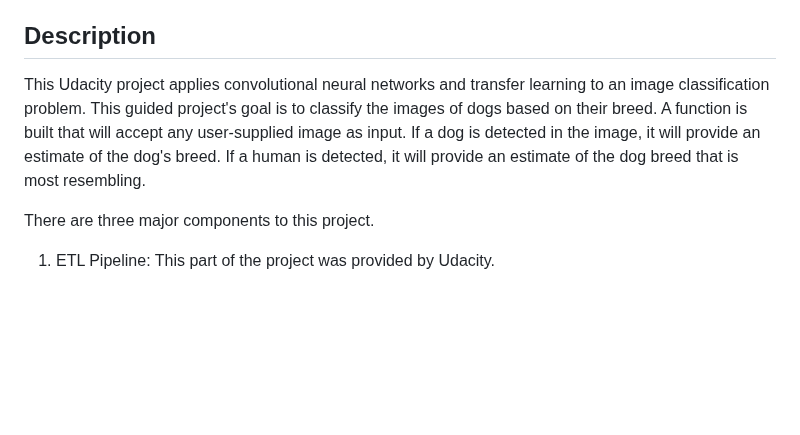
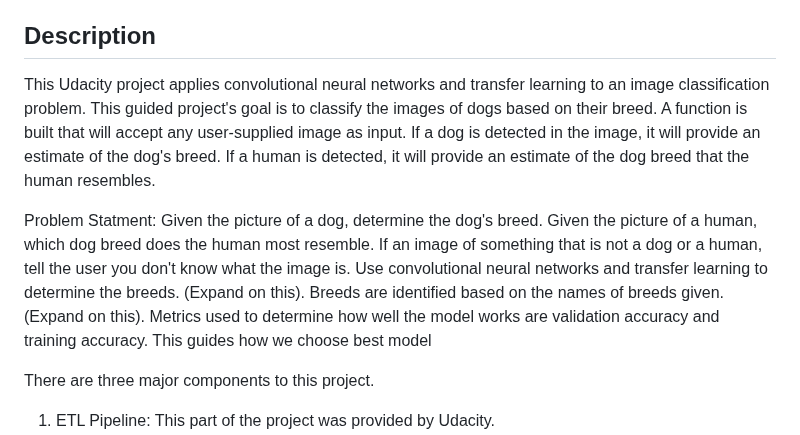
Before and after one commit to chrlsjsph460/Dog-Breed-Classifier-Project, a Markdown page: README.md, the part around the change. GitHub-like rendering; blank space fills up the shorter version.

Commit message:
Update README.md
Add rough notes on problem statement and approach to solving problem.

```diff
--- a/README.md
+++ b/README.md
@@ -9,7 +9,15 @@
 6.  [Screenshots](#screenshots)
 
 ## Description
-This Udacity project applies convolutional neural networks and transfer learning to an image classification problem. This guided project's goal is to classify the images of dogs based on their breed. A function is built that will accept any user-supplied image as input. If a dog is detected in the image, it will provide an estimate of the dog's breed. If a human is detected, it will provide an estimate of the dog breed that is most resembling.
+This Udacity project applies convolutional neural networks and transfer learning to an image classification problem. This guided project's goal is to classify the images of dogs based on their breed. A function is built that will accept any user-supplied image as input. If a dog is detected in the image, it will provide an estimate of the dog's breed. If a human is detected, it will provide an estimate of the dog breed that the human resembles.
+
+Problem Statment: Given the picture of a dog, determine the dog's breed. Given the picture of a human, which dog breed does the human most resemble. If an image of something that is not a dog or a human, tell the user you don't know what the image is. Use convolutional neural networks and transfer learning to determine the breeds. (Expand on this).
+Breeds are identified based on the names of breeds given. (Expand on this). Metrics used to determine how well the model works are validation accuracy and training accuracy. This guides how we choose best model
+
+
+
+
+
 
 There are three major components to this project.
 1. ETL Pipeline: This part of the project was provided by Udacity.
```
